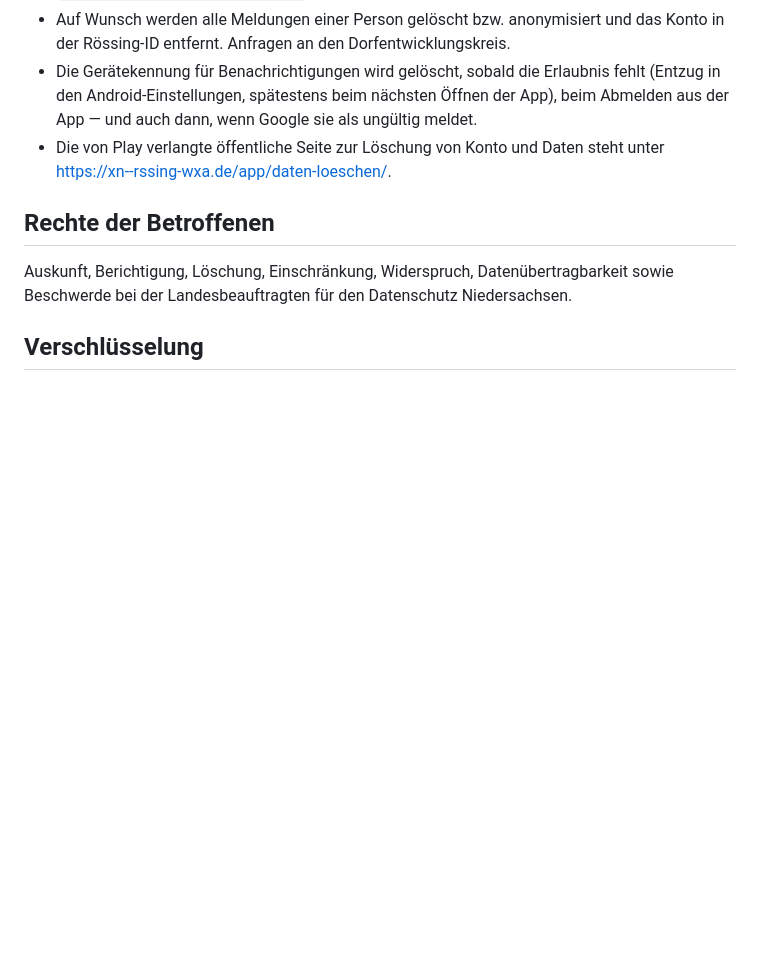
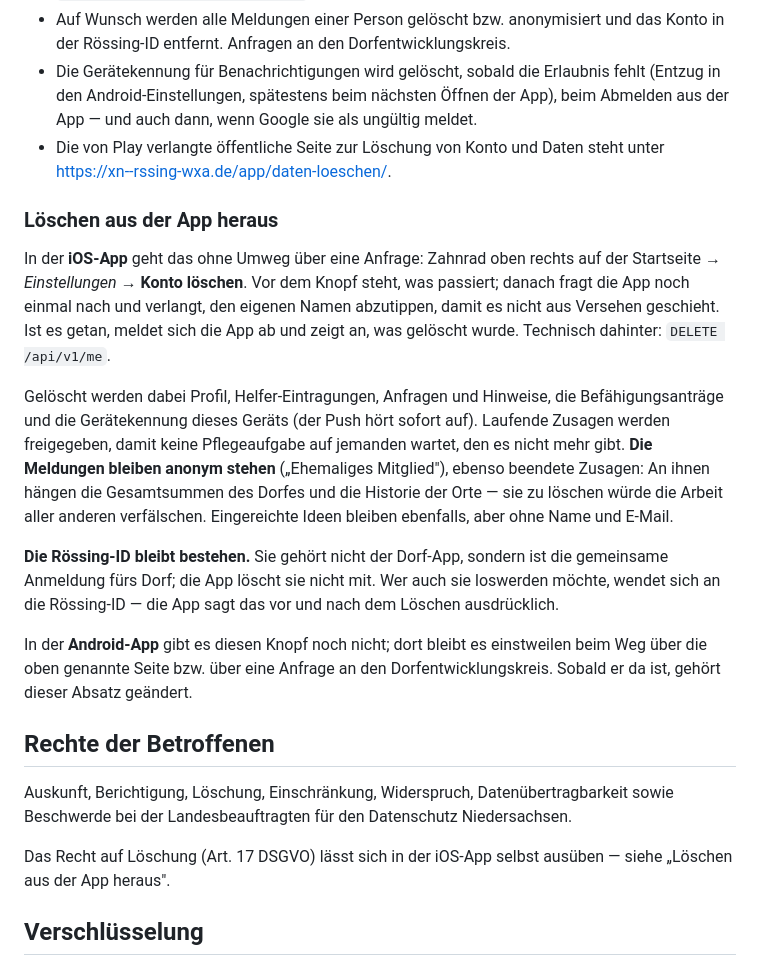
Before and after one commit to dorfentwicklungskreis-roessing/app, a Markdown page: store/datenschutz.md, the part around the change. Drawn GitHub-style; blank space fills up the shorter version.

Commit message:
docs: der Weg zum Löschen aus der App, und die Wache in CLAUDE.md
store/datenschutz.md beschreibt, wie das Konto in der iOS-App gelöscht wird
(Einstellungen → Konto löschen, Namen abtippen) und was dabei bleibt: die
Meldungen anonym, die Rössing-ID unangetastet. Dass die Android-App den
Knopf noch nicht hat, steht ausdrücklich dabei.

CLAUDE.md nennt bei „Tests laufen ausschließlich lokal" die neue
strukturelle Prüfung für iOS.

Co-Authored-By: Claude Opus 5 (1M context) <noreply@anthropic.com>

```diff
--- a/store/datenschutz.md
+++ b/store/datenschutz.md
@@ -139,10 +139,40 @@ in den Android-Einstellungen bzw. durch Leeren des Feldes.
 - Die von Play verlangte öffentliche Seite zur Löschung von Konto und Daten
   steht unter <https://xn--rssing-wxa.de/app/daten-loeschen/>.
 
+### Löschen aus der App heraus
+
+In der **iOS-App** geht das ohne Umweg über eine Anfrage: Zahnrad oben rechts
+auf der Startseite → *Einstellungen* → **Konto löschen**. Vor dem Knopf steht,
+was passiert; danach fragt die App noch einmal nach und verlangt, den eigenen
+Namen abzutippen, damit es nicht aus Versehen geschieht. Ist es getan, meldet
+sich die App ab und zeigt an, was gelöscht wurde. Technisch dahinter:
+`DELETE /api/v1/me`.
+
+Gelöscht werden dabei Profil, Helfer-Eintragungen, Anfragen und Hinweise, die
+Befähigungsanträge und die Gerätekennung dieses Geräts (der Push hört sofort
+auf). Laufende Zusagen werden freigegeben, damit keine Pflegeaufgabe auf
+jemanden wartet, den es nicht mehr gibt. **Die Meldungen bleiben anonym
+stehen** („Ehemaliges Mitglied"), ebenso beendete Zusagen: An ihnen hängen die
+Gesamtsummen des Dorfes und die Historie der Orte — sie zu löschen würde die
+Arbeit aller anderen verfälschen. Eingereichte Ideen bleiben ebenfalls, aber
+ohne Name und E-Mail.
+
+**Die Rössing-ID bleibt bestehen.** Sie gehört nicht der Dorf-App, sondern ist
+die gemeinsame Anmeldung fürs Dorf; die App löscht sie nicht mit. Wer auch sie
+loswerden möchte, wendet sich an die Rössing-ID — die App sagt das vor und
+nach dem Löschen ausdrücklich.
+
+In der **Android-App** gibt es diesen Knopf noch nicht; dort bleibt es
+einstweilen beim Weg über die oben genannte Seite bzw. über eine Anfrage an
+den Dorfentwicklungskreis. Sobald er da ist, gehört dieser Absatz geändert.
+
 ## Rechte der Betroffenen
 
 Auskunft, Berichtigung, Löschung, Einschränkung, Widerspruch, Datenübertragbarkeit
 sowie Beschwerde bei der Landesbeauftragten für den Datenschutz Niedersachsen.
+
+Das Recht auf Löschung (Art. 17 DSGVO) lässt sich in der iOS-App selbst
+ausüben — siehe „Löschen aus der App heraus".
 
 ## Verschlüsselung
 
```
Also changed, not shown: CLAUDE.md (+6 -0 lines).
